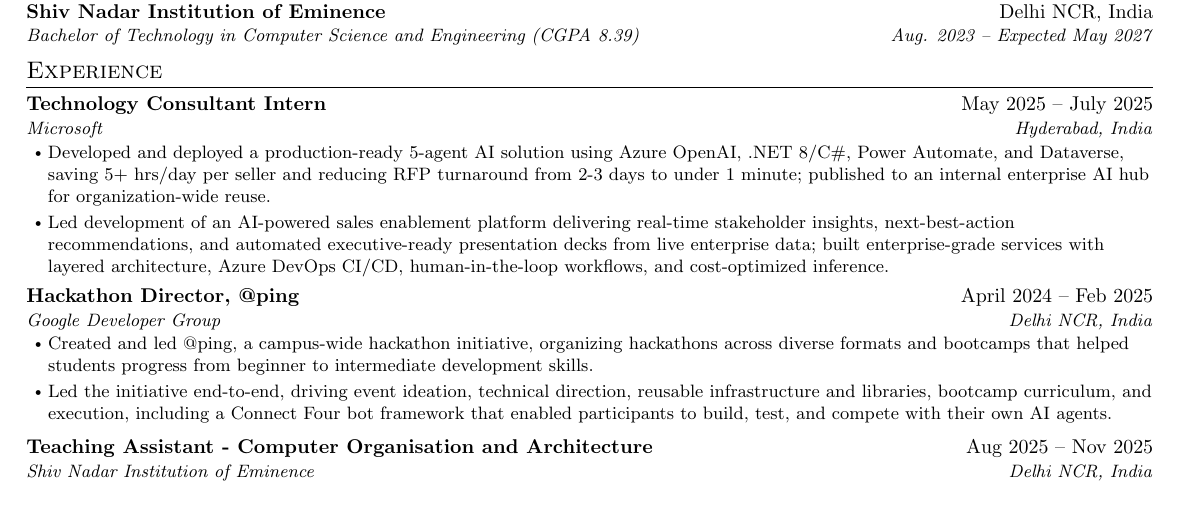
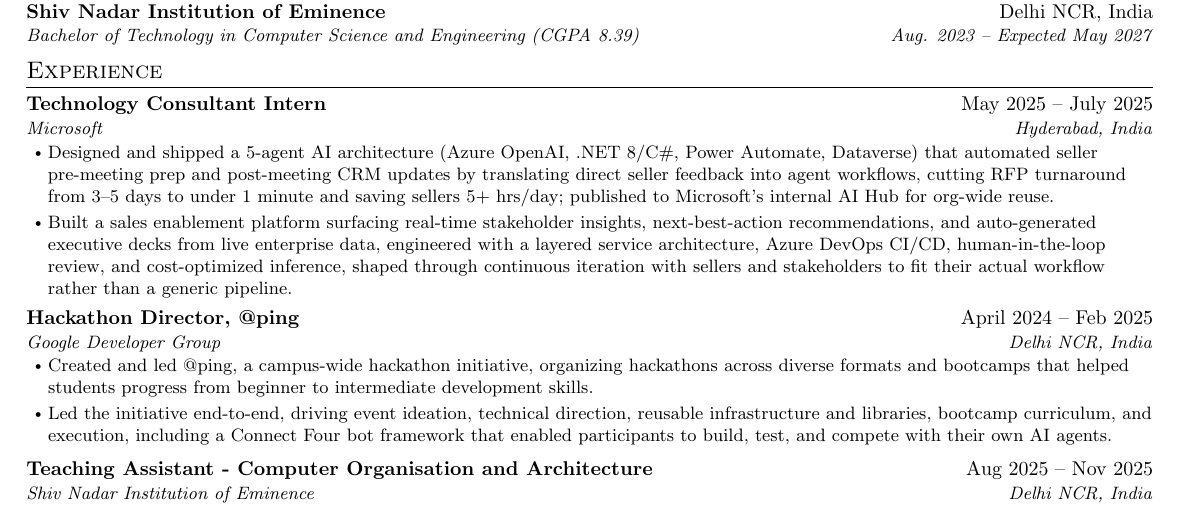
Before and after one commit to lalitm1004/resume, a LaTeX CV (latex/resume.tex): part of the page, cut so that both start at the same text. Compiled offline with pdfLaTeX.

Commit message:
resume: update at 2026-08-20 13:06:44 - update msft points

```diff
--- a/latex/resume.tex
+++ b/latex/resume.tex
@@ -176,8 +176,8 @@ organizations. \vspace{-8pt}
 {May 2025 -- July 2025}
 {Microsoft}{Hyderabad, India}
 \resumeItemListStart
-\resumeItem{Developed and deployed a production-ready 5-agent AI solution using Azure OpenAI, .NET 8/C\#, Power Automate, and Dataverse, saving 5+ hrs/day per seller and reducing RFP turnaround from 2-3 days to under 1 minute; published to an internal enterprise AI hub for organization-wide reuse.}
-\resumeItem{Led development of an AI-powered sales enablement platform delivering real-time stakeholder insights, next-best-action recommendations, and automated executive-ready presentation decks from live enterprise data; built enterprise-grade services with layered architecture, Azure DevOps CI/CD, human-in-the-loop workflows, and cost-optimized inference.}
+\resumeItem{Designed and shipped a 5-agent AI architecture (Azure OpenAI, .NET 8/C\#, Power Automate, Dataverse) that automated seller pre-meeting prep and post-meeting CRM updates by translating direct seller feedback into agent workflows, cutting RFP turnaround from 3--5 days to under 1 minute and saving sellers 5+ hrs/day; published to Microsoft's internal AI Hub for org-wide reuse.}
+\resumeItem{Built a sales enablement platform surfacing real-time stakeholder insights, next-best-action recommendations, and auto-generated executive decks from live enterprise data, engineered with a layered service architecture, Azure DevOps CI/CD, human-in-the-loop review, and cost-optimized inference, shaped through continuous iteration with sellers and stakeholders to fit their actual workflow rather than a generic pipeline.}
 \resumeItemListEnd
 
 % \resumeItemListStart
```
Also changed, not shown: 2 other files.
